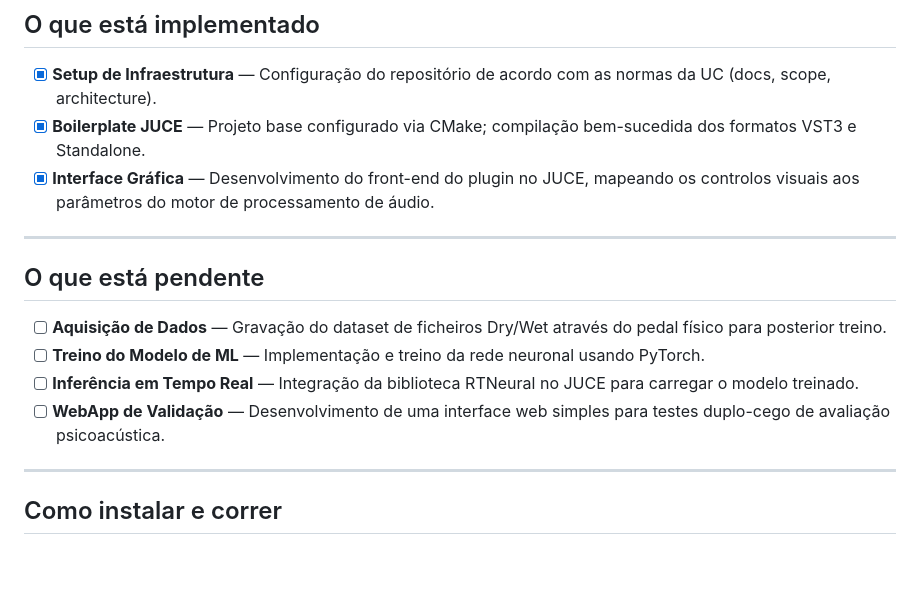
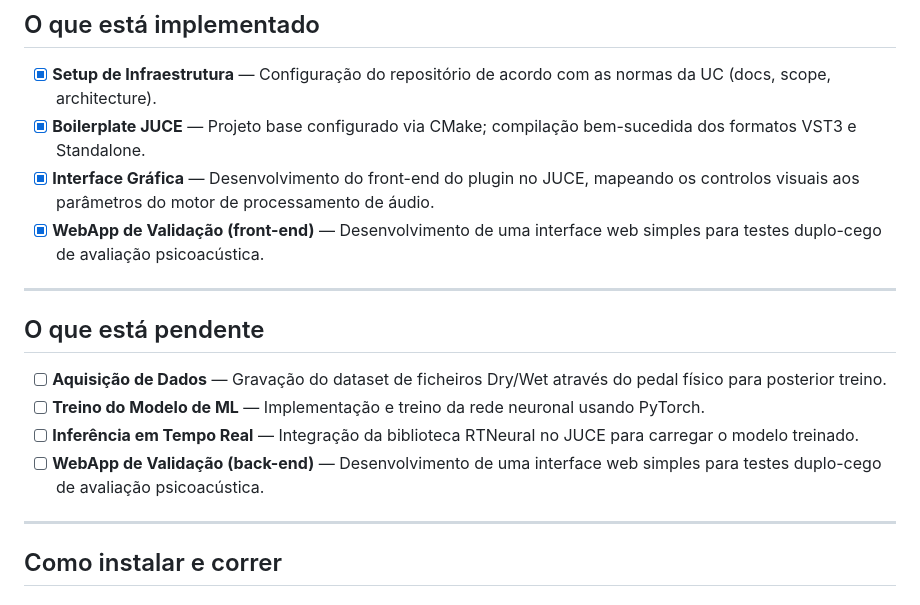
Before and after one commit to Zz0ne/Emulacao_de_Pedal_Analogico_com_Machine_Learning, a Markdown page: README.md, the part around the change. Rendered like a GitHub page; blank space fills up the shorter version.

Commit message:
chore: atualizar README

```diff
--- a/README.md
+++ b/README.md
@@ -25,6 +25,7 @@
 - [x] **Setup de Infraestrutura** — Configuração do repositório de acordo com as normas da UC (docs, scope, architecture).
 - [x] **Boilerplate JUCE** — Projeto base configurado via CMake; compilação bem-sucedida dos formatos VST3 e Standalone.
 - [x] **Interface Gráfica** — Desenvolvimento do front-end do plugin no JUCE, mapeando os controlos visuais aos parâmetros do motor de processamento de áudio.
+- [x] **WebApp de Validação (front-end)** — Desenvolvimento de uma interface web simples para testes duplo-cego de avaliação psicoacústica.
 
 ---
 
@@ -34,7 +35,7 @@
 - [ ] **Aquisição de Dados** — Gravação do dataset de ficheiros Dry/Wet através do pedal físico para posterior treino.
 - [ ] **Treino do Modelo de ML** — Implementação e treino da rede neuronal usando PyTorch.
 - [ ] **Inferência em Tempo Real** — Integração da biblioteca RTNeural no JUCE para carregar o modelo treinado.
-- [ ] **WebApp de Validação** — Desenvolvimento de uma interface web simples para testes duplo-cego de avaliação psicoacústica.
+- [ ] **WebApp de Validação (back-end)** — Desenvolvimento de uma interface web simples para testes duplo-cego de avaliação psicoacústica.
 ---
 
 ## Como instalar e correr
```
